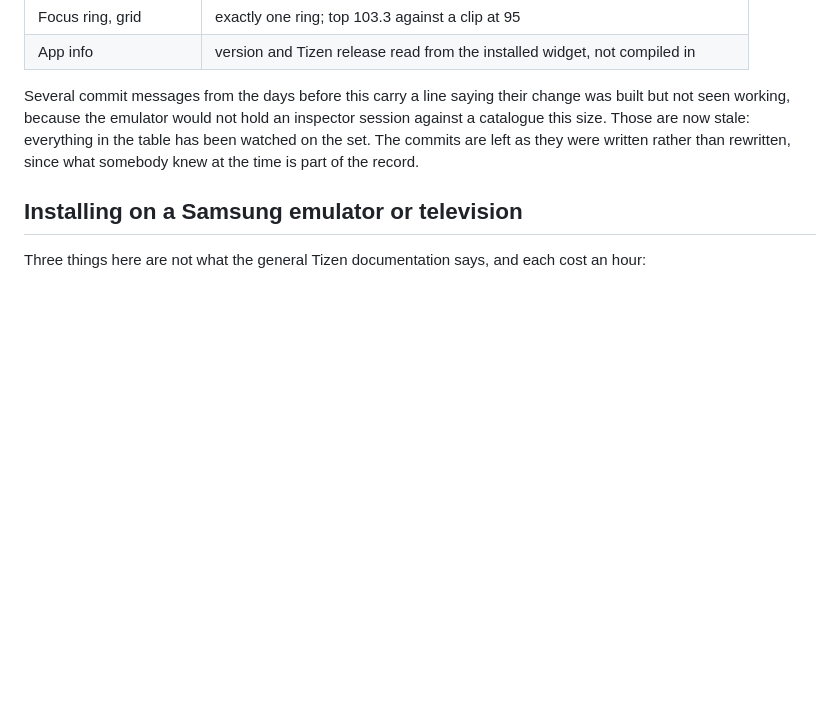
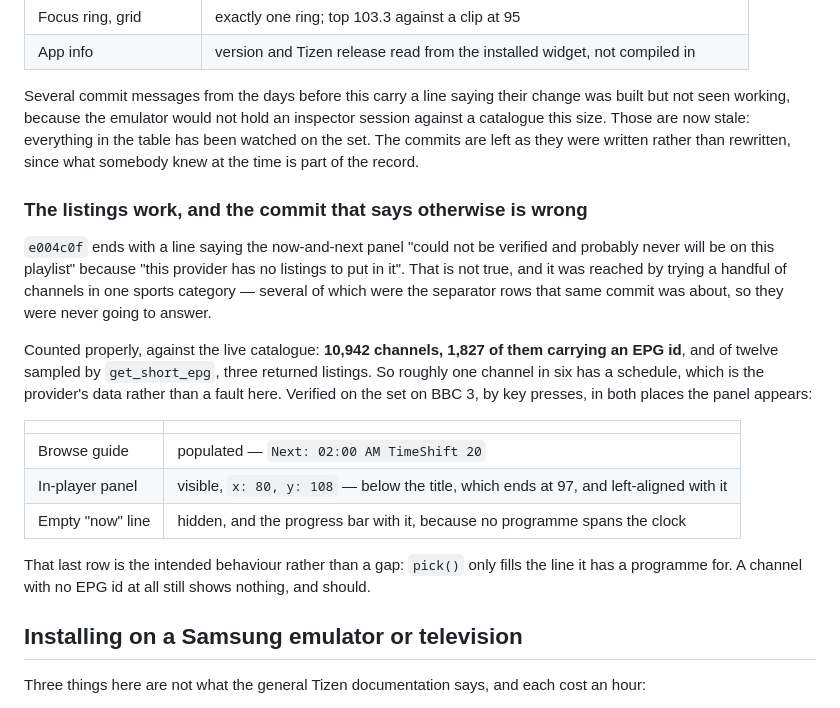
Before and after one commit to tareq58798-a11y/4k-plus-tv-player-tv, a Markdown page: web/README.md, the part around the change. Rendered like a GitHub page; blank space fills up the shorter version.

Commit message:
Correct the record: this provider does supply listings
The previous commit ends by saying the now-and-next panel "could not be
verified and probably never will be on this playlist" because "this
provider has no listings to put in it". That is wrong, and it was
challenged straight away with the obvious question - this is the same
provider the television app has been reading listings from all along.

The error was the sample. Four categories sounds like coverage but they
were mostly one sports group, and several of the channels tried were the
separator rows that same commit was about, which carry no stream and so
were never going to carry a schedule either. From a dozen No Infos I
generalised to ten thousand channels.

Counted instead of assumed, against the live catalogue: 10,942 channels,
1,827 of them declaring an EPG id, and of twelve sampled through
get_short_epg, three came back with listings. Call it one channel in six.
That is the provider's data, not a fault here, and it is exactly why the
panel has to be silent rather than empty when there is nothing to show.

Verified on the set on BBC 3, by key presses, in both places it appears:

  browse guide     Next: 02:00 AM  TimeShift 20
  in-player panel  visible at x 80, y 108 - under a title ending at 97,
                   left-aligned with it
  no current show  the "now" line hidden and the progress bar with it,
                   which is pick() doing what it should

The commit message before this one stays as written; the correction lives
in web/README.md, under the measurements it belongs with, so that anyone
reading the claim later finds the count next to it. No code changed and
no version bumped - there is nothing new to install, only something
untrue to stop repeating.

```diff
--- a/web/README.md
+++ b/web/README.md
@@ -137,6 +137,27 @@ this size. Those are now stale: everything in the table has been watched on the
 are left as they were written rather than rewritten, since what somebody knew at the time is part
 of the record.
 
+### The listings work, and the commit that says otherwise is wrong
+
+`e004c0f` ends with a line saying the now-and-next panel "could not be verified and probably never
+will be on this playlist" because "this provider has no listings to put in it". That is not true,
+and it was reached by trying a handful of channels in one sports category — several of which were
+the separator rows that same commit was about, so they were never going to answer.
+
+Counted properly, against the live catalogue: **10,942 channels, 1,827 of them carrying an EPG id**,
+and of twelve sampled by `get_short_epg`, three returned listings. So roughly one channel in six has
+a schedule, which is the provider's data rather than a fault here. Verified on the set on BBC 3, by
+key presses, in both places the panel appears:
+
+| | |
+| --- | --- |
+| Browse guide | populated — `Next: 02:00 AM TimeShift 20` |
+| In-player panel | visible, `x: 80, y: 108` — below the title, which ends at 97, and left-aligned with it |
+| Empty "now" line | hidden, and the progress bar with it, because no programme spans the clock |
+
+That last row is the intended behaviour rather than a gap: `pick()` only fills the line it has a
+programme for. A channel with no EPG id at all still shows nothing, and should.
+
 ## Installing on a Samsung emulator or television
 
 Three things here are not what the general Tizen documentation says, and each cost an hour:
```
